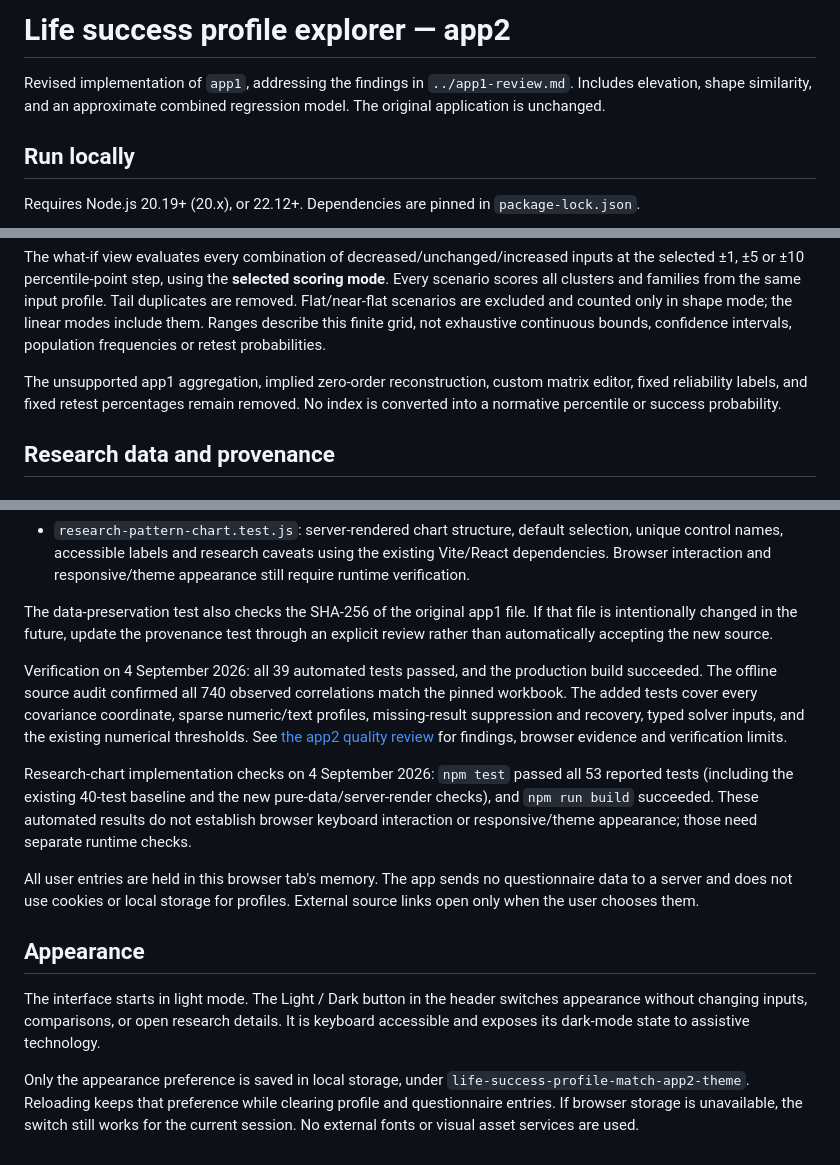
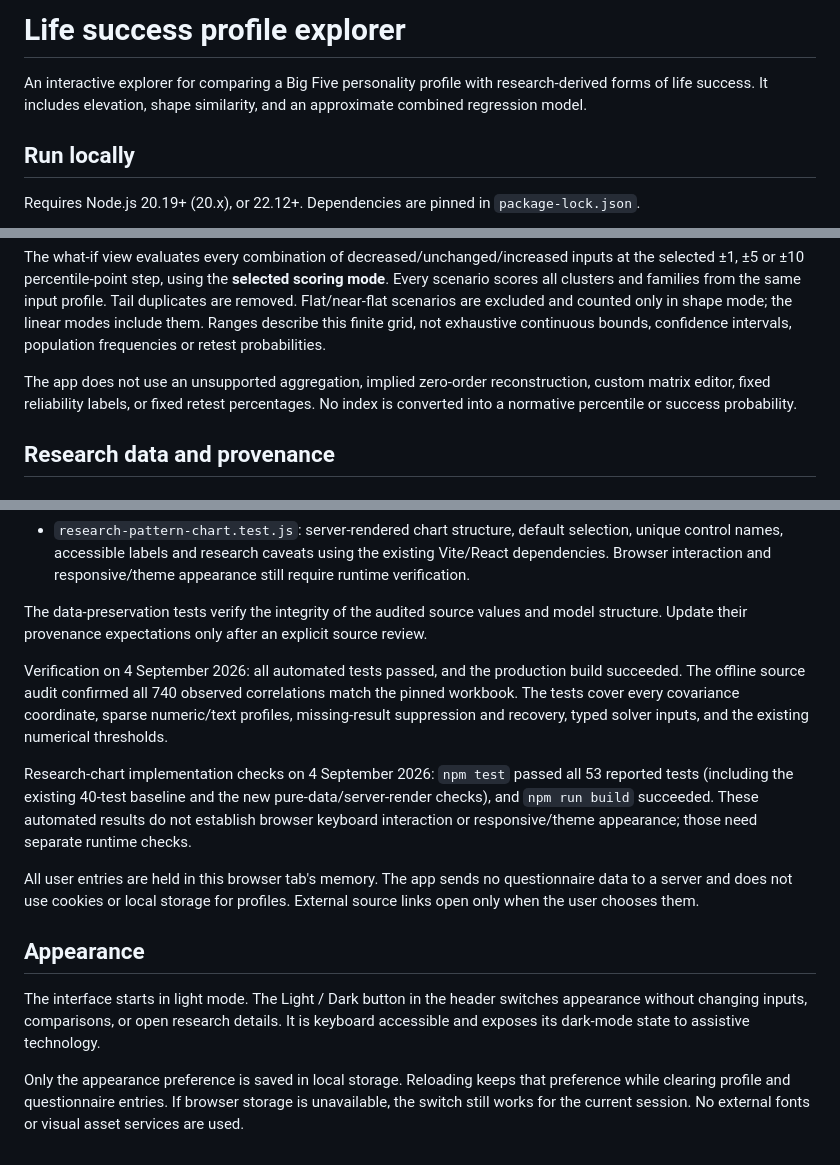
Before and after one commit to lstehlik2809/life-success-profile-match, a Markdown page: README.md, 3 parts joined by grey strips. GitHub-like rendering.

Commit message:
Present repository as standalone app

```diff
--- a/README.md
+++ b/README.md
@@ -1,6 +1,6 @@
-# Life success profile explorer — app2
+# Life success profile explorer
 
-Revised implementation of `app1`, addressing the findings in `../app1-review.md`. Includes elevation, shape similarity, and an approximate combined regression model. The original application is unchanged.
+An interactive explorer for comparing a Big Five personality profile with research-derived forms of life success. It includes elevation, shape similarity, and an approximate combined regression model.
 
 ## Run locally
 
@@ -58,7 +58,7 @@ Numerically flat profiles have undefined shape correlation. The shape view also
 
 The what-if view evaluates every combination of decreased/unchanged/increased inputs at the selected ±1, ±5 or ±10 percentile-point step, using the **selected scoring mode**. Every scenario scores all clusters and families from the same input profile. Tail duplicates are removed. Flat/near-flat scenarios are excluded and counted only in shape mode; the linear modes include them. Ranges describe this finite grid, not exhaustive continuous bounds, confidence intervals, population frequencies or retest probabilities.
 
-The unsupported app1 aggregation, implied zero-order reconstruction, custom matrix editor, fixed reliability labels, and fixed retest percentages remain removed. No index is converted into a normative percentile or success probability.
+The app does not use an unsupported aggregation, implied zero-order reconstruction, custom matrix editor, fixed reliability labels, or fixed retest percentages. No index is converted into a normative percentile or success probability.
 
 ## Research data and provenance
 
@@ -120,9 +120,9 @@ Sources:
 - `research-patterns.test.js`: all ten source mappings and literal exemplar oracles, centering, means, bounds, non-mutation, mode independence and tied interpretations.
 - `research-pattern-chart.test.js`: server-rendered chart structure, default selection, unique control names, accessible labels and research caveats using the existing Vite/React dependencies. Browser interaction and responsive/theme appearance still require runtime verification.
 
-The data-preservation test also checks the SHA-256 of the original app1 file. If that file is intentionally changed in the future, update the provenance test through an explicit review rather than automatically accepting the new source.
+The data-preservation tests verify the integrity of the audited source values and model structure. Update their provenance expectations only after an explicit source review.
 
-Verification on 4 September 2026: all 39 automated tests passed, and the production build succeeded. The offline source audit confirmed all 740 observed correlations match the pinned workbook. The added tests cover every covariance coordinate, sparse numeric/text profiles, missing-result suppression and recovery, typed solver inputs, and the existing numerical thresholds. See [the app2 quality review](../app2-review.md) for findings, browser evidence and verification limits.
+Verification on 4 September 2026: all automated tests passed, and the production build succeeded. The offline source audit confirmed all 740 observed correlations match the pinned workbook. The tests cover every covariance coordinate, sparse numeric/text profiles, missing-result suppression and recovery, typed solver inputs, and the existing numerical thresholds.
 
 Research-chart implementation checks on 4 September 2026: `npm test` passed all 53 reported tests (including the existing 40-test baseline and the new pure-data/server-render checks), and `npm run build` succeeded. These automated results do not establish browser keyboard interaction or responsive/theme appearance; those need separate runtime checks.
 
@@ -132,4 +132,4 @@ All user entries are held in this browser tab's memory. The app sends no questio
 
 The interface starts in light mode. The Light / Dark button in the header switches appearance without changing inputs, comparisons, or open research details. It is keyboard accessible and exposes its dark-mode state to assistive technology.
 
-Only the appearance preference is saved in local storage, under `life-success-profile-match-app2-theme`. Reloading keeps that preference while clearing profile and questionnaire entries. If browser storage is unavailable, the switch still works for the current session. No external fonts or visual asset services are used.
+Only the appearance preference is saved in local storage. Reloading keeps that preference while clearing profile and questionnaire entries. If browser storage is unavailable, the switch still works for the current session. No external fonts or visual asset services are used.
```
Also changed, not shown: other parts of README.md (+1 -1 lines).
